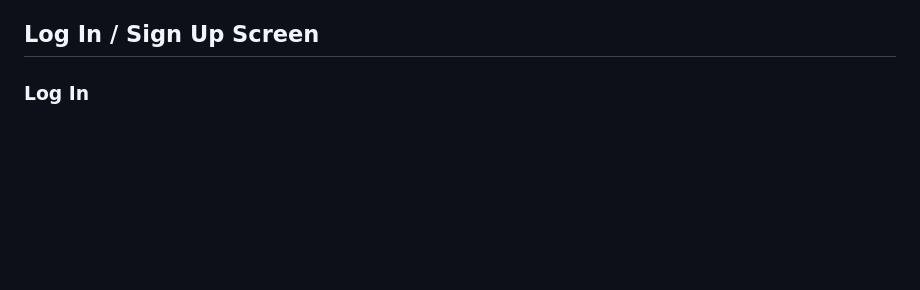
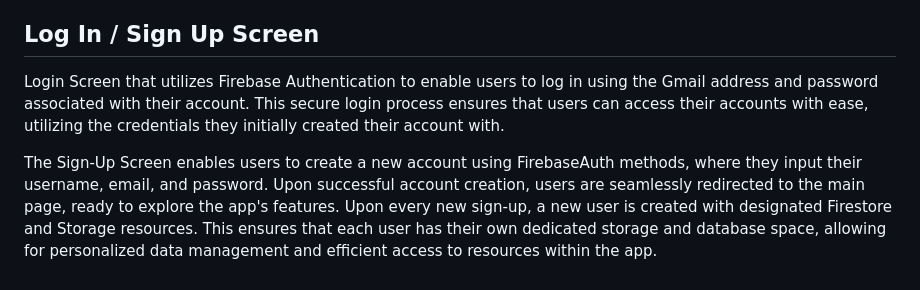
Before and after one commit to Sulankovski/timeline, a Markdown page: README.md, the part around the change. Drawn GitHub-style; blank space fills up the shorter version.

```diff
--- a/README.md
+++ b/README.md
@@ -34,4 +34,7 @@ Furthermore, the screen features a group icon. Upon clicking it, detailed inform
 The Profile Screen displays the username of the user along with the number of public, private, and group events associated with their account. Additionally, there is a sign-out button that allows users to end their session, logging them out and redirecting them to the login screen. This feature ensures a seamless transition for users between sessions while maintaining security and privacy.
 
 ## Log In / Sign Up Screen
-  ### Log In
+Login Screen that utilizes Firebase Authentication to enable users to log in using the Gmail address and password associated with their account. This secure login process ensures that users can access their accounts with ease, utilizing the credentials they initially created their account with.
+
+The Sign-Up Screen enables users to create a new account using FirebaseAuth methods, where they input their username, email, and password. Upon successful account creation, users are seamlessly redirected to the main page, ready to explore the app's features.
+Upon every new sign-up, a new user is created with designated Firestore and Storage resources. This ensures that each user has their own dedicated storage and database space, allowing for personalized data management and efficient access to resources within the app.
```
